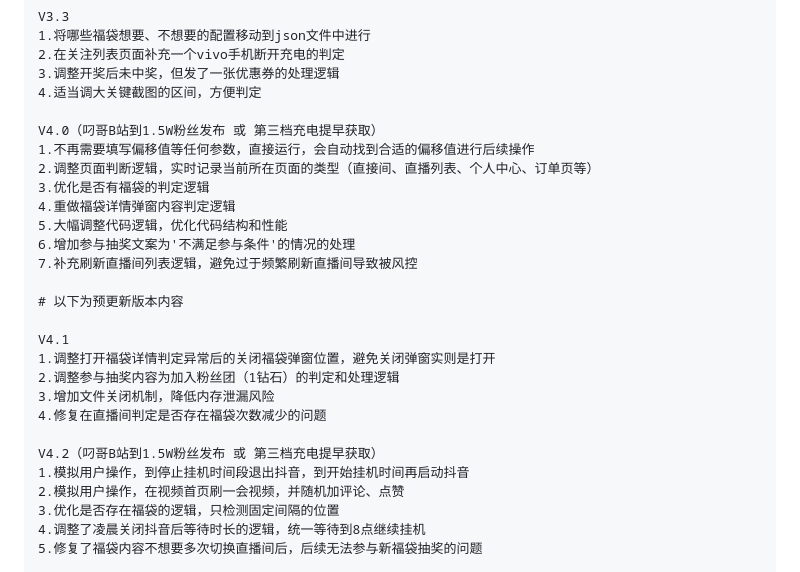
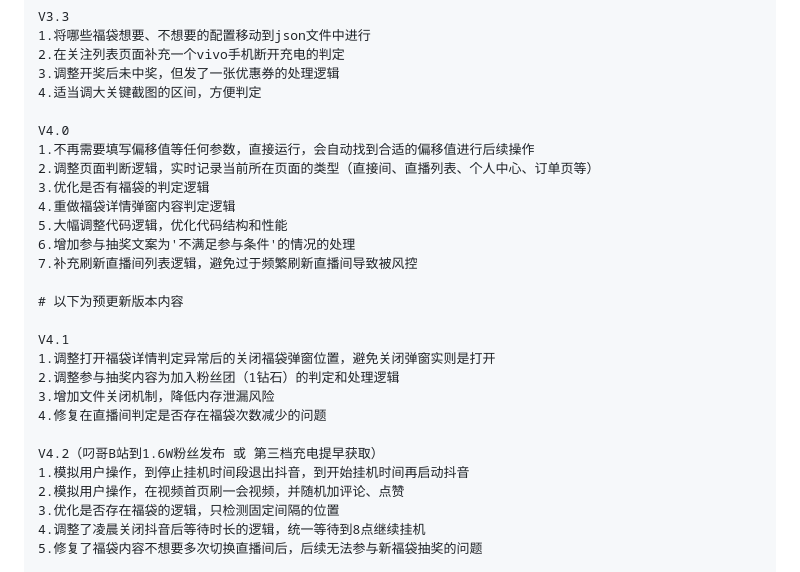
Before and after one commit to pokemonzlj/douyin_guaji, a Markdown page: README.md, the part around the change. Drawn GitHub-style.

```diff
--- a/README.md
+++ b/README.md
@@ -130,7 +130,7 @@ pip install pillow paddlepaddle paddleocr numpy
     3.调整开奖后未中奖，但发了一张优惠券的处理逻辑
     4.适当调大关键截图的区间，方便判定
 
-    V4.0（叼哥B站到1.5W粉丝发布 或 第三档充电提早获取）
+    V4.0
     1.不再需要填写偏移值等任何参数，直接运行，会自动找到合适的偏移值进行后续操作
     2.调整页面判断逻辑，实时记录当前所在页面的类型（直接间、直播列表、个人中心、订单页等）
     3.优化是否有福袋的判定逻辑
@@ -147,7 +147,7 @@ pip install pillow paddlepaddle paddleocr numpy
     3.增加文件关闭机制，降低内存泄漏风险
     4.修复在直播间判定是否存在福袋次数减少的问题
 
-    V4.2（叼哥B站到1.5W粉丝发布 或 第三档充电提早获取）
+    V4.2（叼哥B站到1.6W粉丝发布 或 第三档充电提早获取）
     1.模拟用户操作，到停止挂机时间段退出抖音，到开始挂机时间再启动抖音
     2.模拟用户操作，在视频首页刷一会视频，并随机加评论、点赞
     3.优化是否存在福袋的逻辑，只检测固定间隔的位置
```
